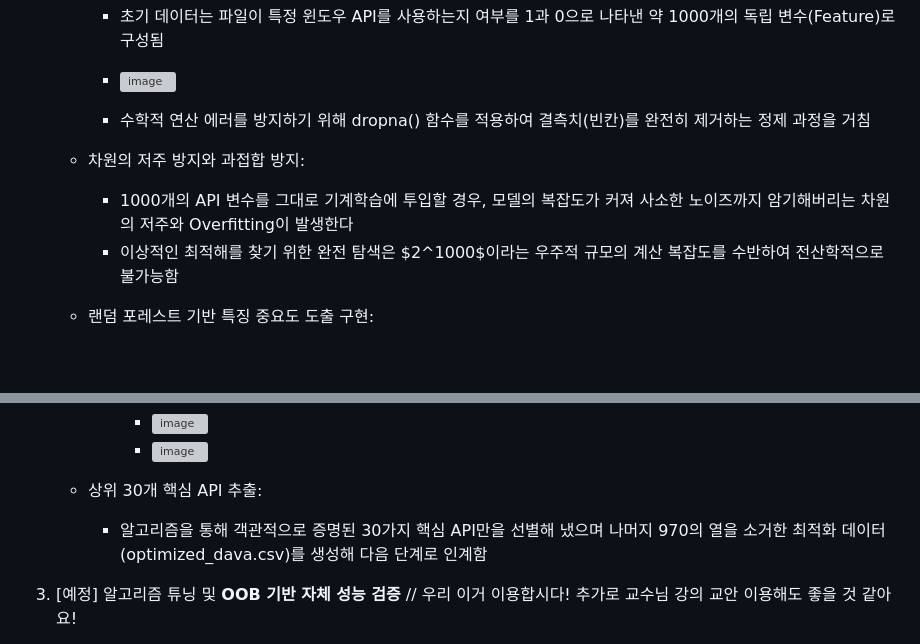
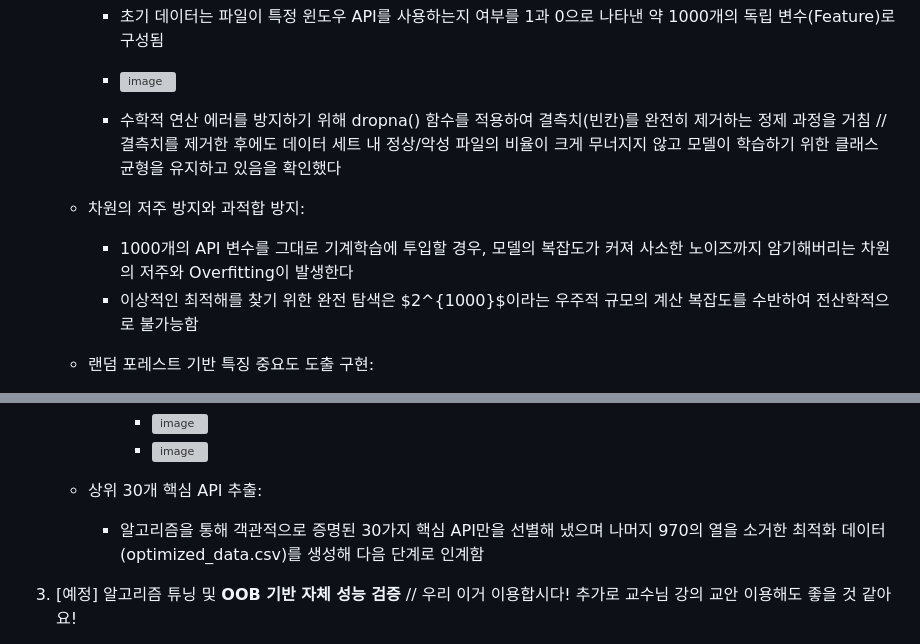
Before and after one commit to giyuubin/group-project, a Markdown page: 중간발표.md, 2 parts joined by grey strips. Drawn GitHub-style; blank space fills up the shorter version; grey boxes are pictures that could not be loaded.

Commit message:
Revise 중간발표.md for clarity and corrections
Updated text for clarity and corrected minor errors in the document.

```diff
--- a/중간발표.md
+++ b/중간발표.md
@@ -17,11 +17,11 @@
      - 초기 데이터는 파일이 특정 윈도우 API를 사용하는지 여부를 1과 0으로 나타낸 약 1000개의 독립 변수(Feature)로 구성됨
      - <img width="546" height="60" alt="image" src="https://github.com/user-attachments/assets/1a3ea8a8-bacd-4431-b347-3d9d7e736edb" />
 
-     - 수학적 연산 에러를 방지하기 위해 dropna() 함수를 적용하여 결측치(빈칸)를 완전히 제거하는 정제 과정을 거침
+     - 수학적 연산 에러를 방지하기 위해 dropna() 함수를 적용하여 결측치(빈칸)를 완전히 제거하는 정제 과정을 거침 // 결측치를 제거한 후에도 데이터 세트 내 정상/악성 파일의 비율이 크게 무너지지 않고 모델이 학습하기 위한 클래스 균형을 유지하고 있음을 확인했다
 
-   - 차원의 저주 방지와 과접합 방지:
+   - 차원의 저주 방지와 과적합 방지:
      - 1000개의 API 변수를 그대로 기계학습에 투입할 경우, 모델의 복잡도가 커져 사소한 노이즈까지 암기해버리는 차원의 저주와 Overfitting이 발생한다
-     - 이상적인 최적해를 찾기 위한 완전 탐색은 $2^1000$이라는 우주적 규모의 계산 복잡도를 수반하여 전산학적으로 불가능함
+     - 이상적인 최적해를 찾기 위한 완전 탐색은 $2^{1000}$이라는 우주적 규모의 계산 복잡도를 수반하여 전산학적으로 불가능함
 
    - 랜덤 포레스트 기반 특징 중요도 도출 구현:
      - <img width="415" height="49" alt="image" src="https://github.com/user-attachments/assets/2a807065-9351-4d95-9545-8350bfdba5c0" />
@@ -37,7 +37,7 @@
        - <img width="261" height="636" alt="image" src="https://github.com/user-attachments/assets/a523cc6f-f7b2-4412-9e5f-685a32be7378" />
 
     - 상위 30개 핵심 API 추출:
-      - 알고리즘을 통해 객관적으로 증명된 30가지 핵심 API만을 선별해 냈으며 나머지 970의 열을 소거한 최적화 데이터(optimized_dava.csv)를 생성해 다음 단계로 인계함
+      - 알고리즘을 통해 객관적으로 증명된 30가지 핵심 API만을 선별해 냈으며 나머지 970의 열을 소거한 최적화 데이터(optimized_data.csv)를 생성해 다음 단계로 인계함
 
 3. [예정] 알고리즘 튜닝 및 **OOB 기반 자체 성능 검증** // 우리 이거 이용합시다! 추가로 교수님 강의 교안 이용해도 좋을 것 같아요!
    - 데이터 낭비 없는 OOB(Out-Of-Bag) 36.8% 자체 검증 도입:
```
